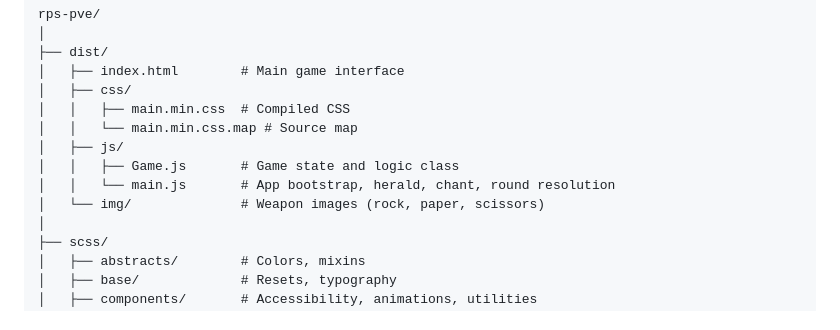
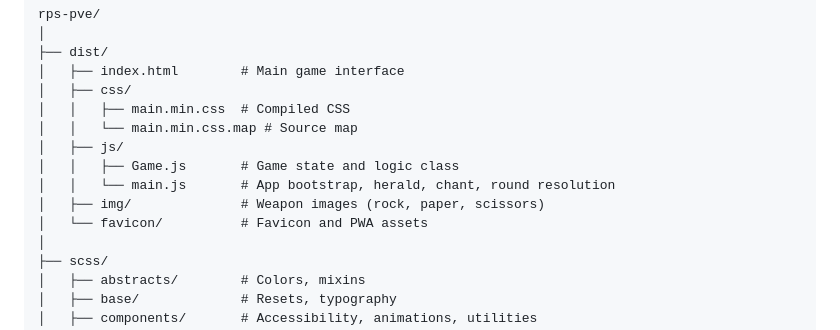
Before and after one commit to jjmginon/rps-pve, a Markdown page: README.md, the part around the change. Rendered like a GitHub page.

Commit message:
docs(readme): update file structure
- Add the favicon directory to the project tree
- Reflect the current dist folder structure
- Keep the README consistent with the project layout

```diff
--- a/README.md
+++ b/README.md
@@ -28,7 +28,8 @@ rps-pve/
 │   ├── js/
 │   │   ├── Game.js       # Game state and logic class
 │   │   └── main.js       # App bootstrap, herald, chant, round resolution
-│   └── img/              # Weapon images (rock, paper, scissors)
+│   ├── img/              # Weapon images (rock, paper, scissors)
+│   └── favicon/          # Favicon and PWA assets
 │
 ├── scss/
 │   ├── abstracts/        # Colors, mixins
```
